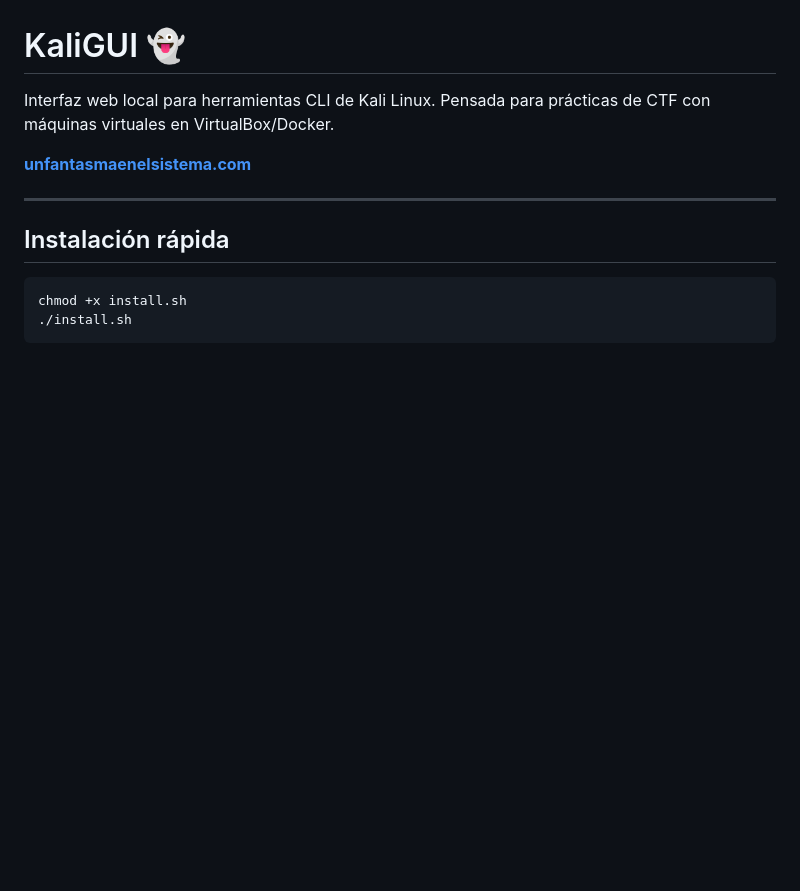
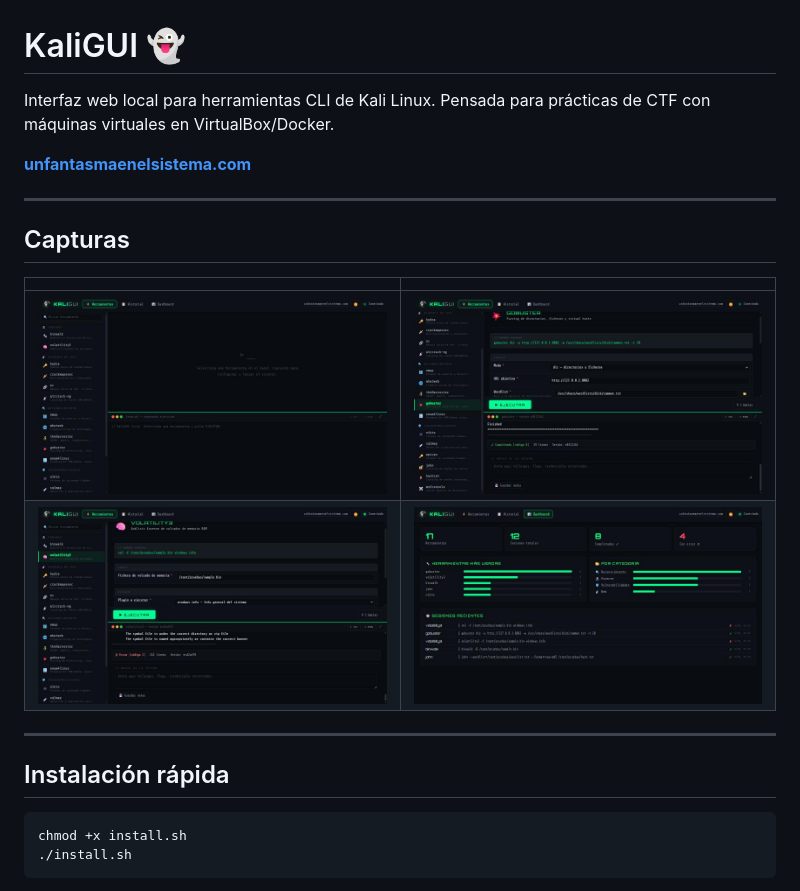
Before and after one commit to unfantasmaenelsistema/KaliGUI, a Markdown page: README.md, the part around one of its changes. Rendered like a GitHub page; pictures changed too: docs/screenshots/01-overview.jpg (added), docs/screenshots/02-gobuster-fix.jpg (added), docs/screenshots/03-volatility-fix.jpg (added); blank space fills up the shorter version.

```diff
--- a/README.md
+++ b/README.md
@@ -3,6 +3,15 @@
 Interfaz web local para herramientas CLI de Kali Linux. Pensada para prácticas de CTF con máquinas virtuales en VirtualBox/Docker.
 
 **[unfantasmaenelsistema.com](https://www.unfantasmaenelsistema.com)**
+
+---
+
+## Capturas
+
+| | |
+|---|---|
+| ![Catálogo de herramientas](docs/screenshots/01-overview.jpg) | ![gobuster con valores por defecto](docs/screenshots/02-gobuster-fix.jpg) |
+| ![volatility3 ejecutando de verdad](docs/screenshots/03-volatility-fix.jpg) | ![Dashboard con orden cronológico](docs/screenshots/04-dashboard-orden-cronologico.jpg) |
 
 ---
 
```
Also changed, not shown: other parts of README.md (+14 -0 lines), 4 other files.
